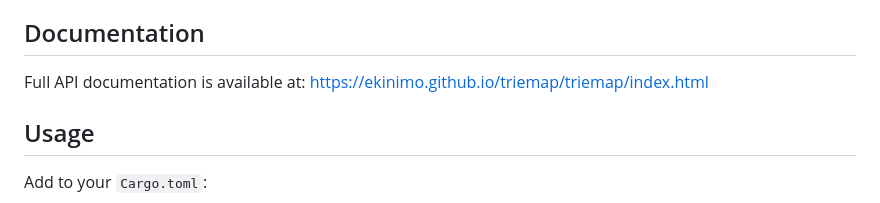
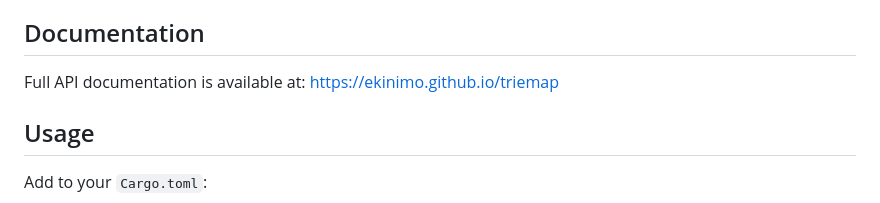
Before and after one commit to ekinimo/triemap, a Markdown page: README.md, the part around the change. GitHub-like rendering.

```diff
--- a/README.md
+++ b/README.md
@@ -12,7 +12,7 @@ A Rust implementation of a map data structure backed by a trie (prefix tree).
 
 ## Documentation
 
-Full API documentation is available at: https://ekinimo.github.io/triemap/triemap/index.html
+Full API documentation is available at: https://ekinimo.github.io/triemap
 
 ## Usage
 
```
